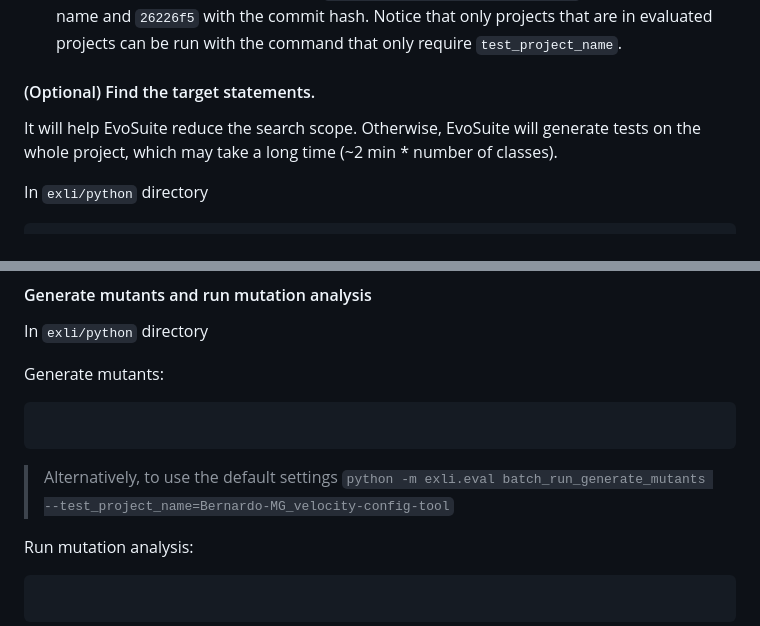
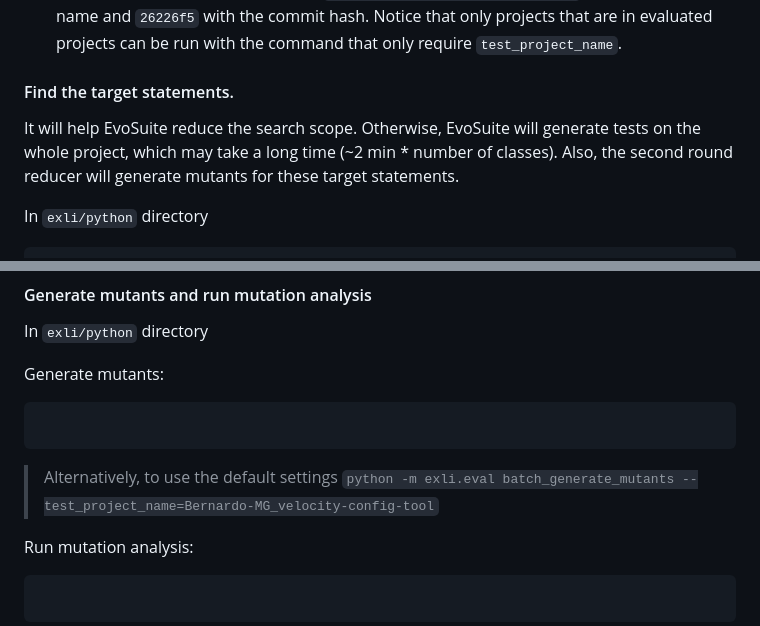
Before and after one commit to EngineeringSoftware/exli, a Markdown page: README.md, 2 parts joined by grey strips. GitHub-like rendering.

````diff
--- a/README.md
+++ b/README.md
@@ -86,9 +86,9 @@ Find target statements for a project.
 - For each command, the argument and value can be seperated by `=` or space. For example, `--project_name=Bernardo-MG_velocity-config-tool` or `--project_name Bernardo-MG_velocity-config-tool` are both valid.
 - To run on a specific project, replace `Bernardo-MG_velocity-config-tool` with the project name and `26226f5` with the commit hash. Notice that only projects that are in evaluated projects can be run with the command that only require `test_project_name`.
 
-#### (Optional) Find the target statements.
+#### Find the target statements.
 
-It will help EvoSuite reduce the search scope. Otherwise, EvoSuite will generate tests on the whole project, which may take a long time (~2 min * number of classes).
+It will help EvoSuite reduce the search scope. Otherwise, EvoSuite will generate tests on the whole project, which may take a long time (~2 min * number of classes). Also, the second round reducer will generate mutants for these target statements.
 
 In `exli/python` directory
 
@@ -189,7 +189,7 @@ Generate mutants:
 ```bash
 
 ```
-> Alternatively, to use the default settings `python -m exli.eval batch_run_generate_mutants --test_project_name=Bernardo-MG_velocity-config-tool`
+> Alternatively, to use the default settings `python -m exli.eval batch_generate_mutants --test_project_name=Bernardo-MG_velocity-config-tool`
 
 Run mutation analysis:
 ```bash
````
